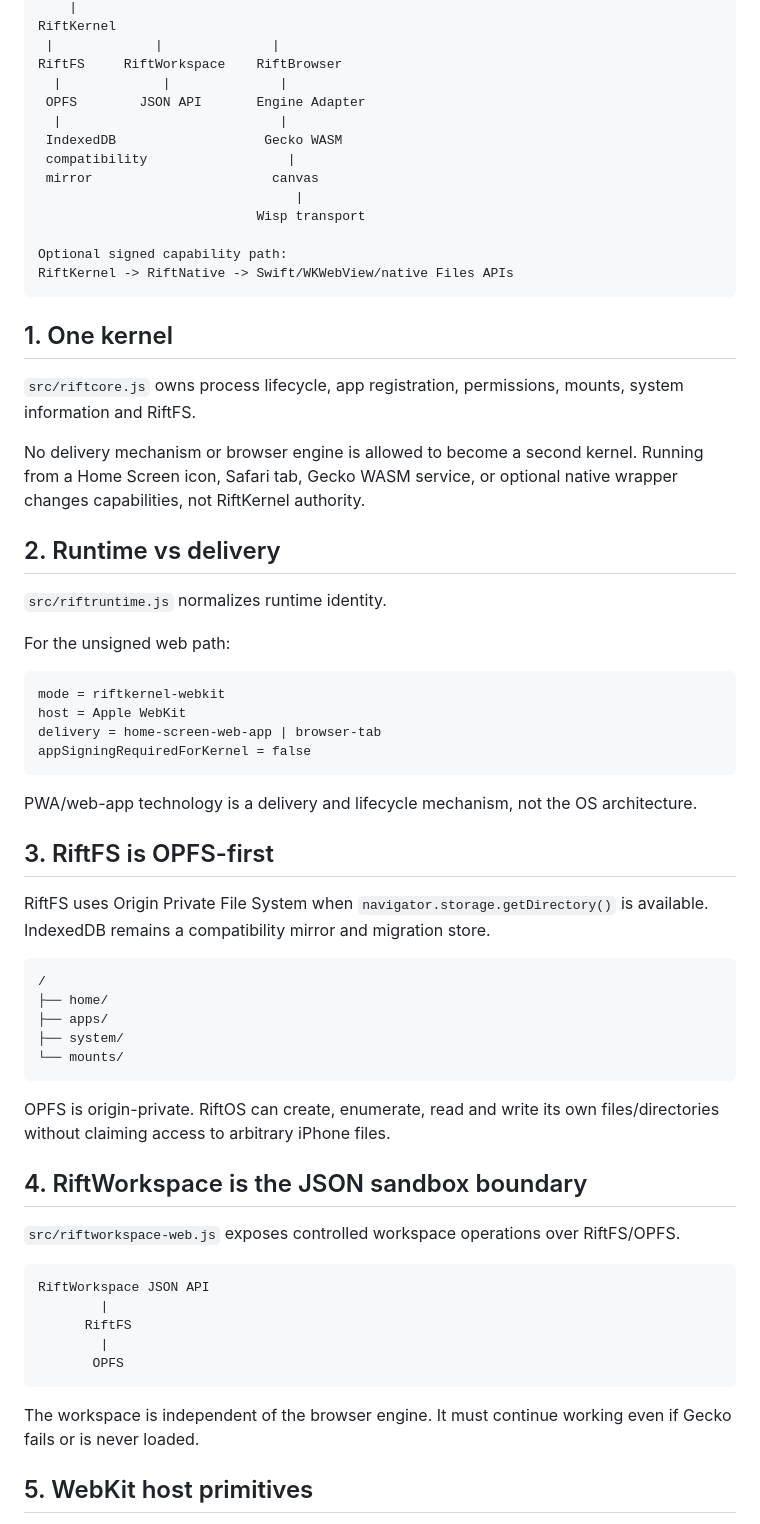
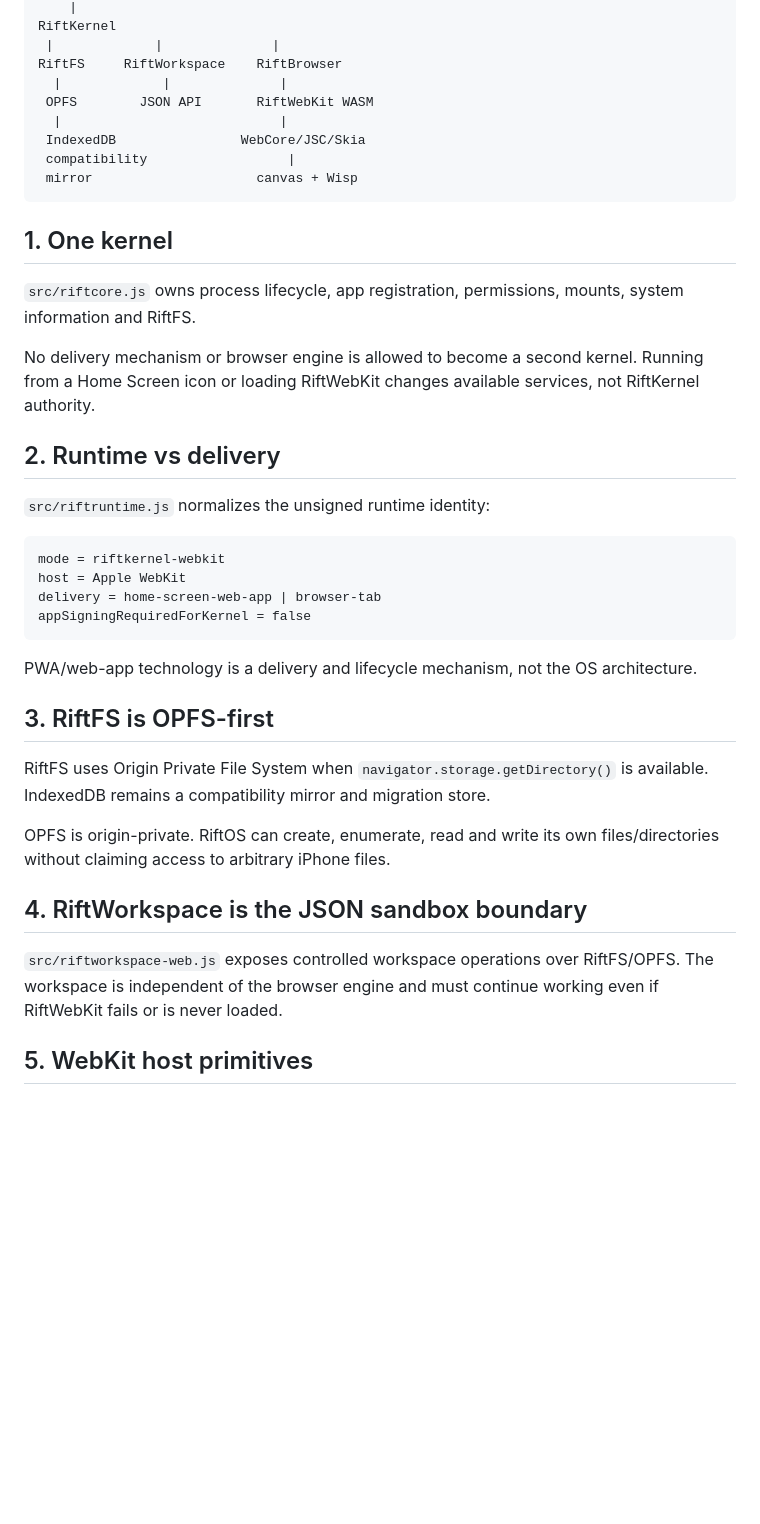
Before and after one commit to Arctic403/RiftOS, a Markdown page: docs/TRUE_OS_ARCHITECTURE.md, the part around one of its changes. GitHub-like rendering; blank space fills up the shorter version.

````diff
--- a/docs/TRUE_OS_ARCHITECTURE.md
+++ b/docs/TRUE_OS_ARCHITECTURE.md
@@ -21,29 +21,22 @@ RiftKernel
  |             |              |
 RiftFS     RiftWorkspace    RiftBrowser
   |             |              |
- OPFS        JSON API       Engine Adapter
+ OPFS        JSON API       RiftWebKit WASM
   |                            |
- IndexedDB                   Gecko WASM
+ IndexedDB                WebCore/JSC/Skia
  compatibility                  |
- mirror                       canvas
-                                 |
-                            Wisp transport
-
-Optional signed capability path:
-RiftKernel -> RiftNative -> Swift/WKWebView/native Files APIs
+ mirror                     canvas + Wisp
 ```
 
 ## 1. One kernel
 
 `src/riftcore.js` owns process lifecycle, app registration, permissions, mounts, system information and RiftFS.
 
-No delivery mechanism or browser engine is allowed to become a second kernel. Running from a Home Screen icon, Safari tab, Gecko WASM service, or optional native wrapper changes capabilities, not RiftKernel authority.
+No delivery mechanism or browser engine is allowed to become a second kernel. Running from a Home Screen icon or loading RiftWebKit changes available services, not RiftKernel authority.
 
 ## 2. Runtime vs delivery
 
-`src/riftruntime.js` normalizes runtime identity.
-
-For the unsigned web path:
+`src/riftruntime.js` normalizes the unsigned runtime identity:
 
 ```text
 mode = riftkernel-webkit
@@ -58,29 +51,11 @@ PWA/web-app technology is a delivery and lifecycle mechanism, not the OS archite
 
 RiftFS uses Origin Private File System when `navigator.storage.getDirectory()` is available. IndexedDB remains a compatibility mirror and migration store.
 
-```text
-/
-├── home/
-├── apps/
-├── system/
-└── mounts/
-```
-
 OPFS is origin-private. RiftOS can create, enumerate, read and write its own files/directories without claiming access to arbitrary iPhone files.
 
 ## 4. RiftWorkspace is the JSON sandbox boundary
 
-`src/riftworkspace-web.js` exposes controlled workspace operations over RiftFS/OPFS.
-
-```text
-RiftWorkspace JSON API
-        |
-      RiftFS
-        |
-       OPFS
-```
-
-The workspace is independent of the browser engine. It must continue working even if Gecko fails or is never loaded.
+`src/riftworkspace-web.js` exposes controlled workspace operations over RiftFS/OPFS. The workspace is independent of the browser engine and must continue working even if RiftWebKit fails or is never loaded.
 
 ## 5. WebKit host primitives
 
````
Also changed, not shown: other parts of docs/TRUE_OS_ARCHITECTURE.md (+16 -28 lines).
